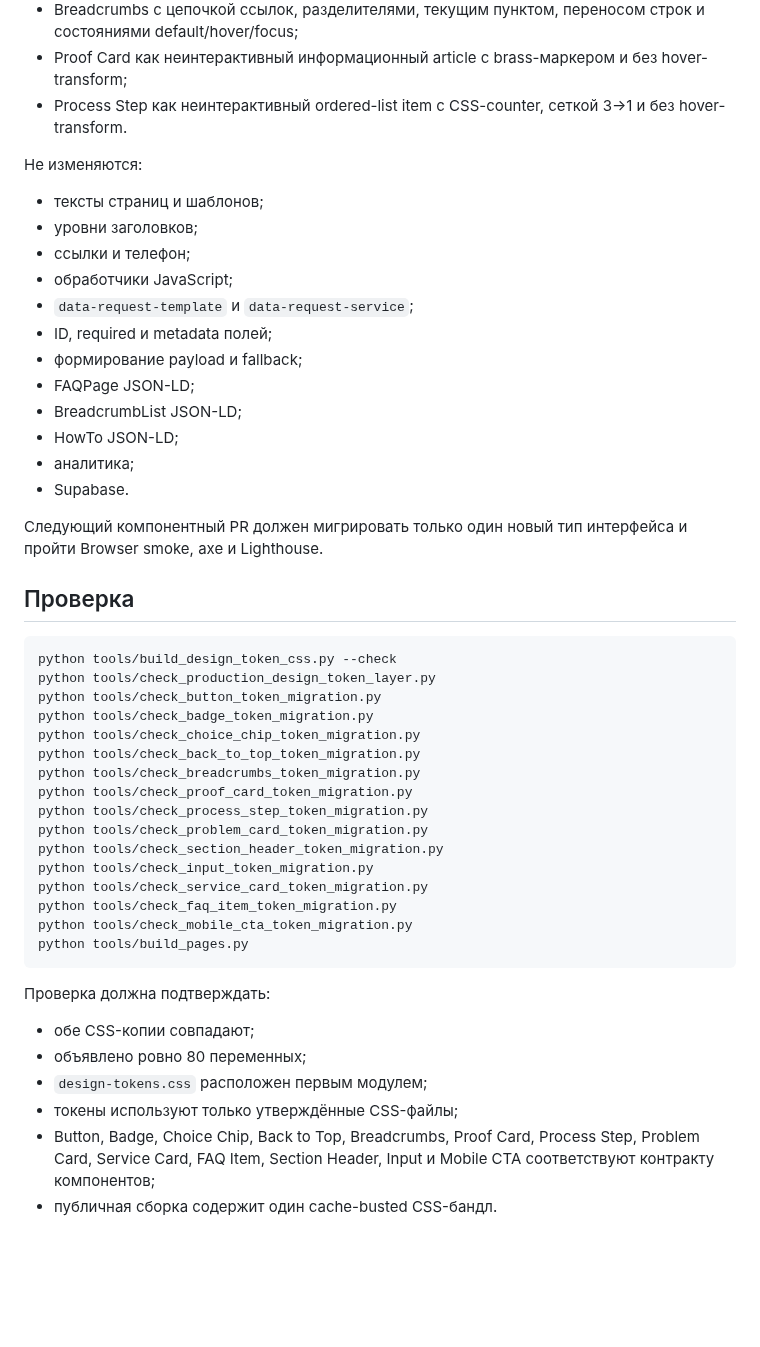
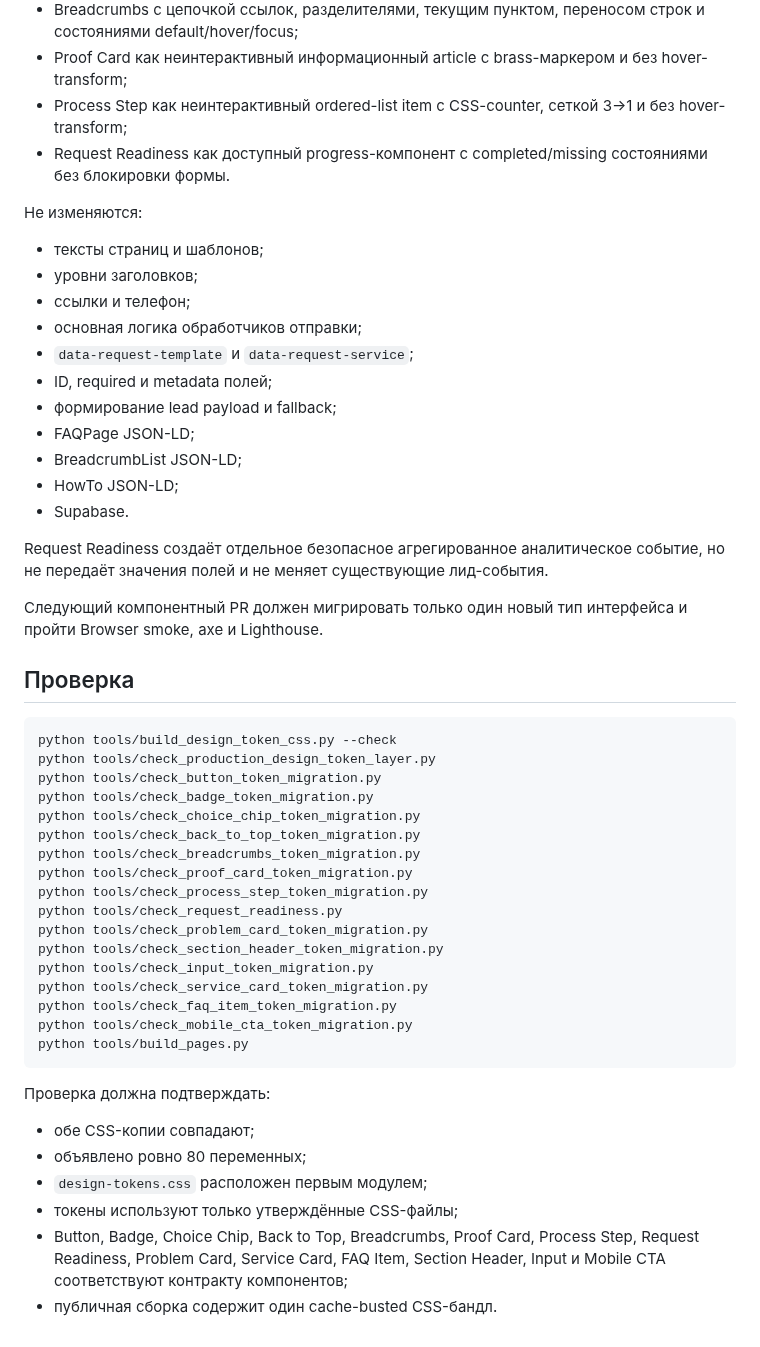
Before and after one commit to deputat36/parket36-site, a Markdown page: docs/design/parket36-production-token-layer-v1.md, the part around one of its changes. Rendered like a GitHub page; blank space fills up the shorter version.

Commit message:
Документировать tokenized Request Readiness

```diff
--- a/docs/design/parket36-production-token-layer-v1.md
+++ b/docs/design/parket36-production-token-layer-v1.md
@@ -112,22 +117,24 @@ css/typography-polish.css
 - Back to Top с нативной кнопкой 48×48 px, порогом 650 px, мобильным отступом и состояниями hidden/visible/hover/focus/pressed;
 - Breadcrumbs с цепочкой ссылок, разделителями, текущим пунктом, переносом строк и состояниями default/hover/focus;
 - Proof Card как неинтерактивный информационный article с brass-маркером и без hover-transform;
-- Process Step как неинтерактивный ordered-list item с CSS-counter, сеткой 3→1 и без hover-transform.
+- Process Step как неинтерактивный ordered-list item с CSS-counter, сеткой 3→1 и без hover-transform;
+- Request Readiness как доступный progress-компонент с completed/missing состояниями без блокировки формы.
 
 Не изменяются:
 
 - тексты страниц и шаблонов;
 - уровни заголовков;
 - ссылки и телефон;
-- обработчики JavaScript;
+- основная логика обработчиков отправки;
 - `data-request-template` и `data-request-service`;
 - ID, required и metadata полей;
-- формирование payload и fallback;
+- формирование lead payload и fallback;
 - FAQPage JSON-LD;
 - BreadcrumbList JSON-LD;
 - HowTo JSON-LD;
-- аналитика;
 - Supabase.
+
+Request Readiness создаёт отдельное безопасное агрегированное аналитическое событие, но не передаёт значения полей и не меняет существующие лид-события.
 
 Следующий компонентный PR должен мигрировать только один новый тип интерфейса и пройти Browser smoke, axe и Lighthouse.
 
@@ -143,6 +150,7 @@ python tools/check_back_to_top_token_migration.py
 python tools/check_breadcrumbs_token_migration.py
 python tools/check_proof_card_token_migration.py
 python tools/check_process_step_token_migration.py
+python tools/check_request_readiness.py
 python tools/check_problem_card_token_migration.py
 python tools/check_section_header_token_migration.py
 python tools/check_input_token_migration.py
@@ -158,5 +166,5 @@ python tools/build_pages.py
 - объявлено ровно 80 переменных;
 - `design-tokens.css` расположен первым модулем;
 - токены используют только утверждённые CSS-файлы;
-- Button, Badge, Choice Chip, Back to Top, Breadcrumbs, Proof Card, Process Step, Problem Card, Service Card, FAQ Item, Section Header, Input и Mobile CTA соответствуют контракту компонентов;
+- Button, Badge, Choice Chip, Back to Top, Breadcrumbs, Proof Card, Process Step, Request Readiness, Problem Card, Service Card, FAQ Item, Section Header, Input и Mobile CTA соответствуют контракту компонентов;
 - публичная сборка содержит один cache-busted CSS-бандл.
```
Also changed, not shown: other parts of docs/design/parket36-production-token-layer-v1.md (+6 -1 lines).
